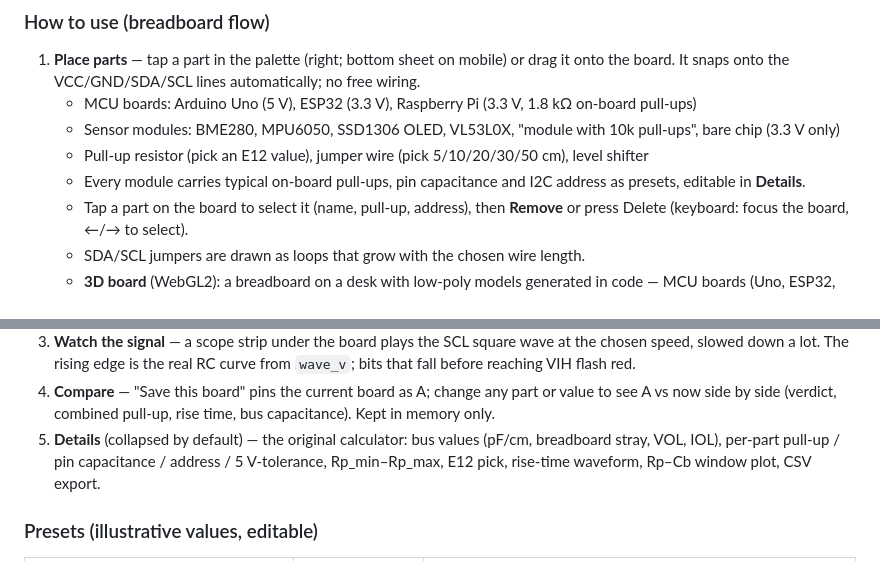
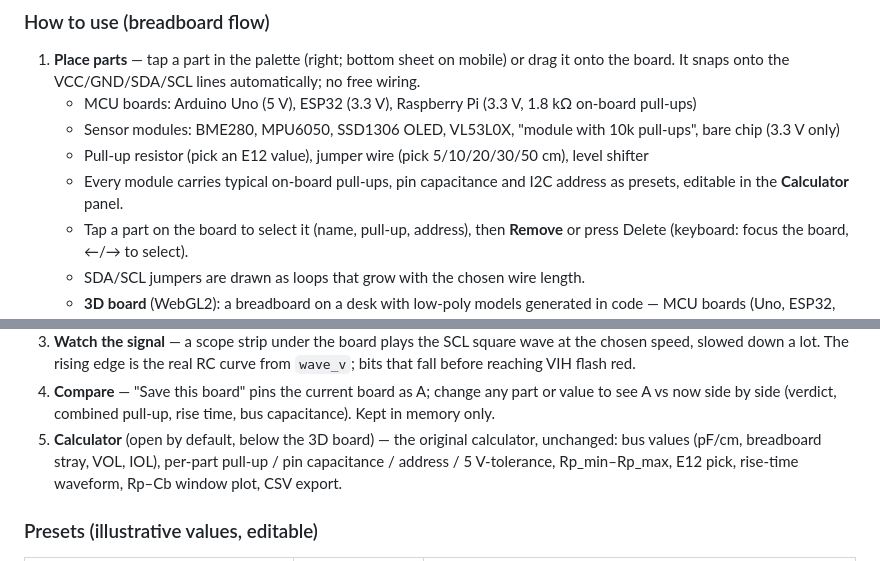
Before and after one commit to roscore/i2c-pull, a Markdown page: README.md, 2 parts joined by grey strips. Rendered like a GitHub page.

```diff
--- a/README.md
+++ b/README.md
@@ -100,7 +111,7 @@ MIT — `LICENSE` 참고. Copyright i2c-pull contributors.
    - MCU boards: Arduino Uno (5 V), ESP32 (3.3 V), Raspberry Pi (3.3 V, 1.8 kΩ on-board pull-ups)
    - Sensor modules: BME280, MPU6050, SSD1306 OLED, VL53L0X, "module with 10k pull-ups", bare chip (3.3 V only)
    - Pull-up resistor (pick an E12 value), jumper wire (pick 5/10/20/30/50 cm), level shifter
-   - Every module carries typical on-board pull-ups, pin capacitance and I2C address as presets, editable in **Details**.
+   - Every module carries typical on-board pull-ups, pin capacitance and I2C address as presets, editable in the **Calculator** panel.
    - Tap a part on the board to select it (name, pull-up, address), then **Remove** or press Delete (keyboard: focus the board,
      ←/→ to select).
    - SDA/SCL jumpers are drawn as loops that grow with the chosen wire length.
@@ -117,7 +128,7 @@ MIT — `LICENSE` 참고. Copyright i2c-pull contributors.
    edge is the real RC curve from `wave_v`; bits that fall before reaching VIH flash red.
 4. **Compare** — "Save this board" pins the current board as A; change any part or value to see A vs now side by side (verdict,
    combined pull-up, rise time, bus capacitance). Kept in memory only.
-5. **Details** (collapsed by default) — the original calculator: bus values (pF/cm, breadboard stray, VOL, IOL), per-part pull-up /
+5. **Calculator** (open by default, below the 3D board) — the original calculator, unchanged: bus values (pF/cm, breadboard stray, VOL, IOL), per-part pull-up /
    pin capacitance / address / 5 V-tolerance, Rp_min–Rp_max, E12 pick, rise-time waveform, Rp–Cb window plot, CSV export.
 
 ### Presets (illustrative values, editable)
```
Also changed, not shown: other parts of README.md (+13 -2 lines), docs/calculator.png (added), docs/demo.gif (added), docs/screenshot.png (added), 1 other file.
